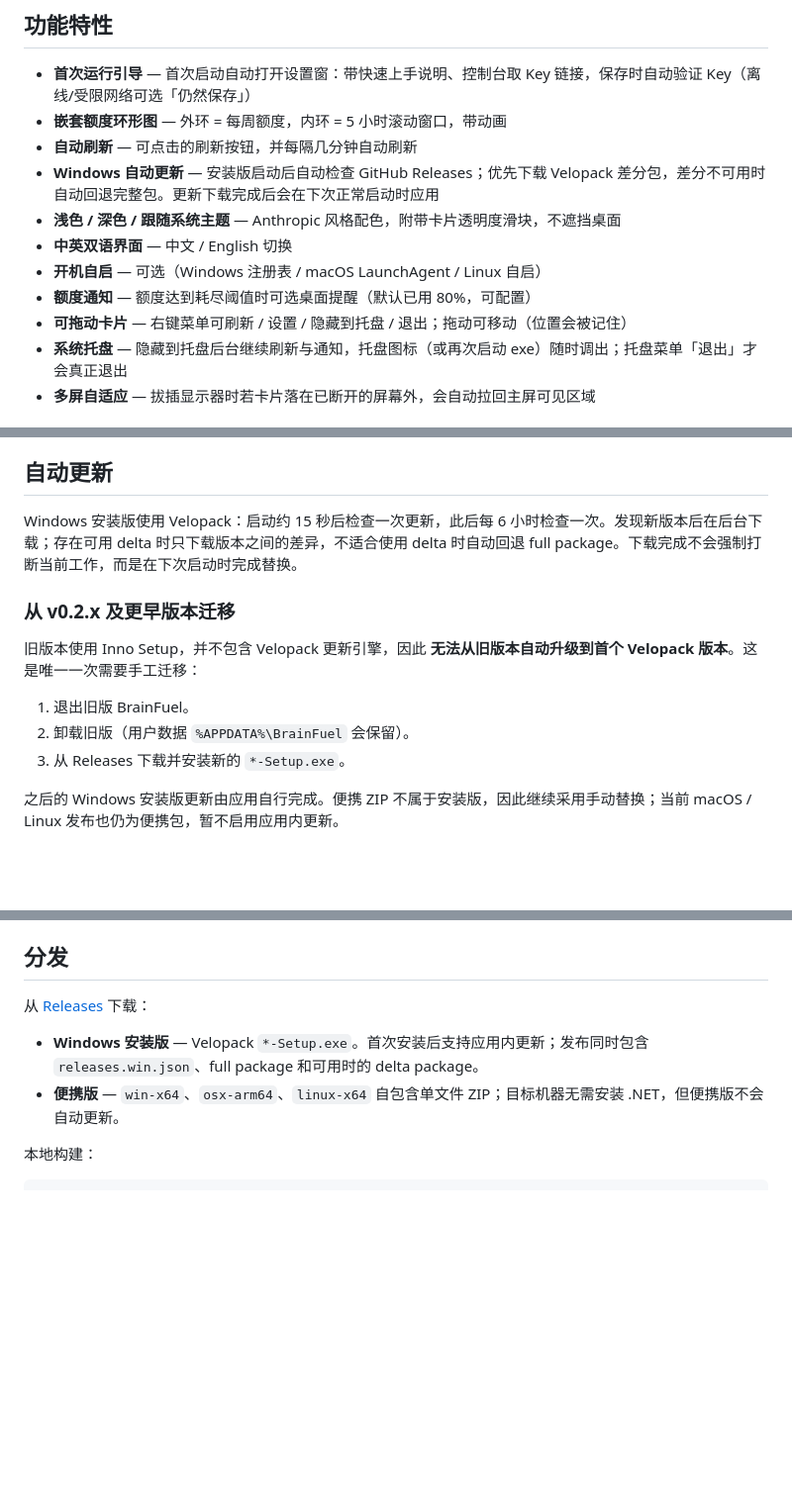
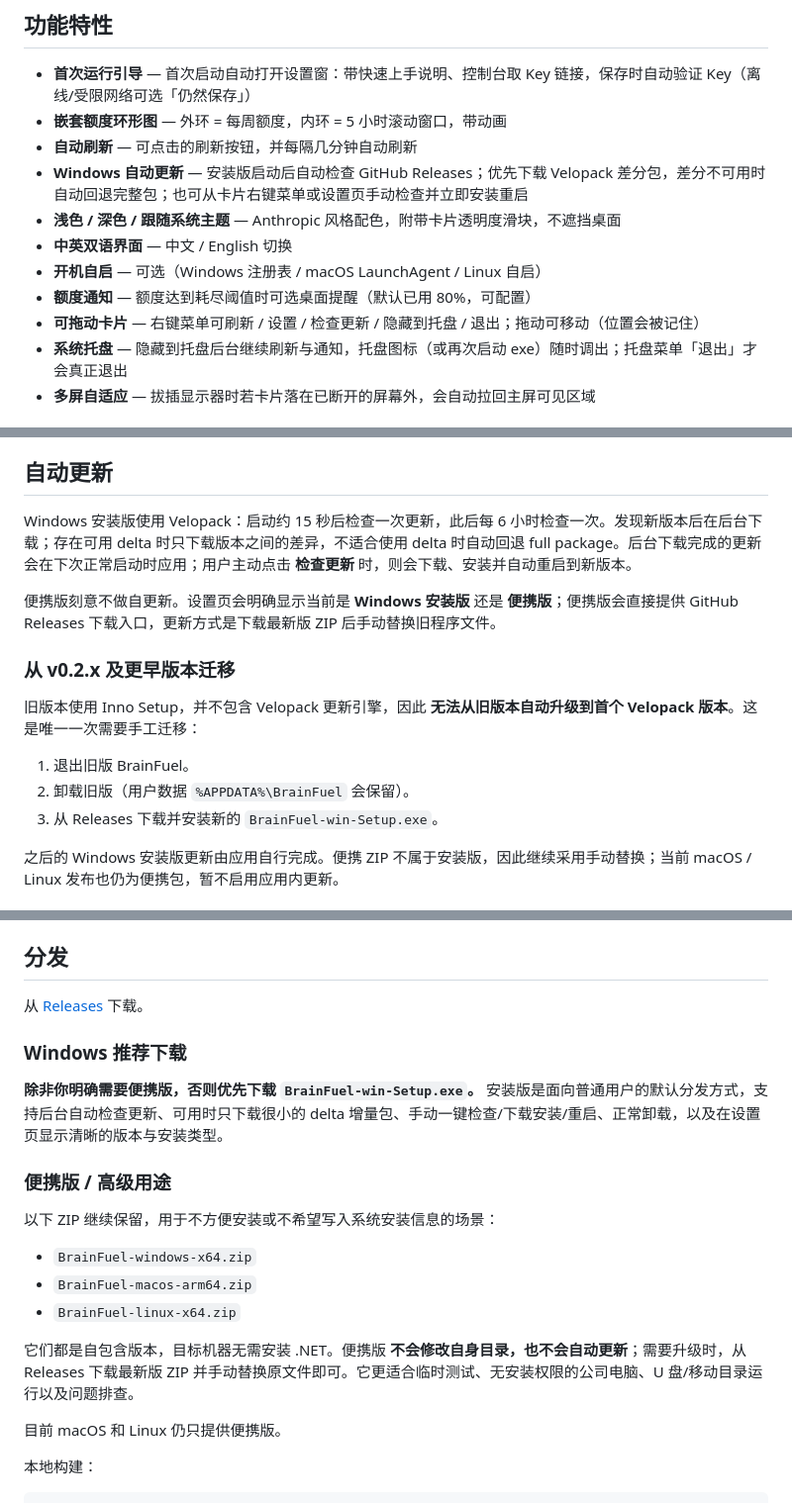
Before and after one commit to turinglambdaai/brainfuel, a Markdown page: README.zh-CN.md, 3 parts joined by grey strips. Shown at 99% size. Drawn GitHub-style; blank space fills up the shorter version.

Commit message:
明确安装版与便携版分发定位

```diff
--- a/README.zh-CN.md
+++ b/README.zh-CN.md
@@ -11,12 +11,12 @@
 - **首次运行引导** — 首次启动自动打开设置窗：带快速上手说明、控制台取 Key 链接，保存时自动验证 Key（离线/受限网络可选「仍然保存」）
 - **嵌套额度环形图** — 外环 = 每周额度，内环 = 5 小时滚动窗口，带动画
 - **自动刷新** — 可点击的刷新按钮，并每隔几分钟自动刷新
-- **Windows 自动更新** — 安装版启动后自动检查 GitHub Releases；优先下载 Velopack 差分包，差分不可用时自动回退完整包。更新下载完成后会在下次正常启动时应用
+- **Windows 自动更新** — 安装版启动后自动检查 GitHub Releases；优先下载 Velopack 差分包，差分不可用时自动回退完整包；也可从卡片右键菜单或设置页手动检查并立即安装重启
 - **浅色 / 深色 / 跟随系统主题** — Anthropic 风格配色，附带卡片透明度滑块，不遮挡桌面
 - **中英双语界面** — 中文 / English 切换
 - **开机自启** — 可选（Windows 注册表 / macOS LaunchAgent / Linux 自启）
 - **额度通知** — 额度达到耗尽阈值时可选桌面提醒（默认已用 80%，可配置）
-- **可拖动卡片** — 右键菜单可刷新 / 设置 / 隐藏到托盘 / 退出；拖动可移动（位置会被记住）
+- **可拖动卡片** — 右键菜单可刷新 / 设置 / 检查更新 / 隐藏到托盘 / 退出；拖动可移动（位置会被记住）
 - **系统托盘** — 隐藏到托盘后台继续刷新与通知，托盘图标（或再次启动 exe）随时调出；托盘菜单「退出」才会真正退出
 - **多屏自适应** — 拔插显示器时若卡片落在已断开的屏幕外，会自动拉回主屏可见区域
 
@@ -28,7 +28,9 @@
 
 ## 自动更新
 
-Windows 安装版使用 Velopack：启动约 15 秒后检查一次更新，此后每 6 小时检查一次。发现新版本后在后台下载；存在可用 delta 时只下载版本之间的差异，不适合使用 delta 时自动回退 full package。下载完成不会强制打断当前工作，而是在下次启动时完成替换。
+Windows 安装版使用 Velopack：启动约 15 秒后检查一次更新，此后每 6 小时检查一次。发现新版本后在后台下载；存在可用 delta 时只下载版本之间的差异，不适合使用 delta 时自动回退 full package。后台下载完成的更新会在下次正常启动时应用；用户主动点击 **检查更新** 时，则会下载、安装并自动重启到新版本。
+
+便携版刻意不做自更新。设置页会明确显示当前是 **Windows 安装版** 还是 **便携版**；便携版会直接提供 GitHub Releases 下载入口，更新方式是下载最新版 ZIP 后手动替换旧程序文件。
 
 ### 从 v0.2.x 及更早版本迁移
 
@@ -36,7 +38,7 @@ Windows 安装版使用 Velopack：启动约 15 秒后检查一次更新，此
 
 1. 退出旧版 BrainFuel。
 2. 卸载旧版（用户数据 `%APPDATA%\BrainFuel` 会保留）。
-3. 从 Releases 下载并安装新的 `*-Setup.exe`。
+3. 从 Releases 下载并安装新的 `BrainFuel-win-Setup.exe`。
 
 之后的 Windows 安装版更新由应用自行完成。便携 ZIP 不属于安装版，因此继续采用手动替换；当前 macOS / Linux 发布也仍为便携包，暂不启用应用内更新。
 
@@ -62,10 +64,23 @@ dotnet run
 
 ## 分发
 
-从 [Releases](https://github.com/turinglambdaai/brainfuel/releases) 下载：
+从 [Releases](https://github.com/turinglambdaai/brainfuel/releases) 下载。
 
-- **Windows 安装版** — Velopack `*-Setup.exe`。首次安装后支持应用内更新；发布同时包含 `releases.win.json`、full package 和可用时的 delta package。
-- **便携版** — `win-x64`、`osx-arm64`、`linux-x64` 自包含单文件 ZIP；目标机器无需安装 .NET，但便携版不会自动更新。
+### Windows 推荐下载
+
+**除非你明确需要便携版，否则优先下载 `BrainFuel-win-Setup.exe`。** 安装版是面向普通用户的默认分发方式，支持后台自动检查更新、可用时只下载很小的 delta 增量包、手动一键检查/下载安装/重启、正常卸载，以及在设置页显示清晰的版本与安装类型。
+
+### 便携版 / 高级用途
+
+以下 ZIP 继续保留，用于不方便安装或不希望写入系统安装信息的场景：
+
+- `BrainFuel-windows-x64.zip`
+- `BrainFuel-macos-arm64.zip`
+- `BrainFuel-linux-x64.zip`
+
+它们都是自包含版本，目标机器无需安装 .NET。便携版 **不会修改自身目录，也不会自动更新**；需要升级时，从 Releases 下载最新版 ZIP 并手动替换原文件即可。它更适合临时测试、无安装权限的公司电脑、U 盘/移动目录运行以及问题排查。
+
+目前 macOS 和 Linux 仍只提供便携版。
 
 本地构建：
 
```
